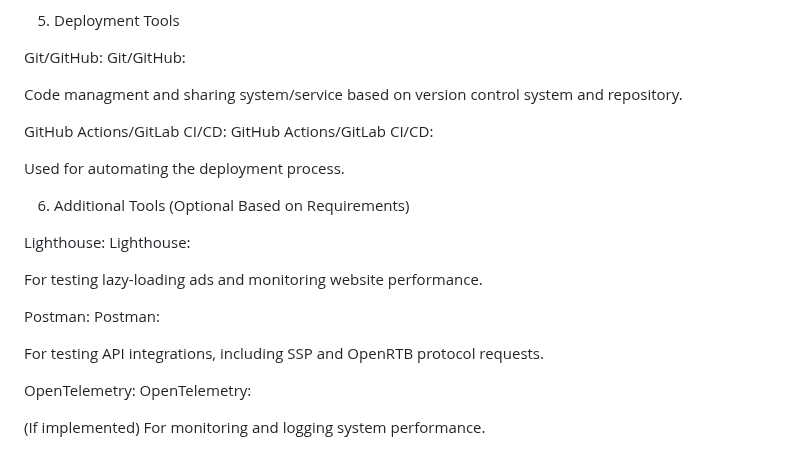
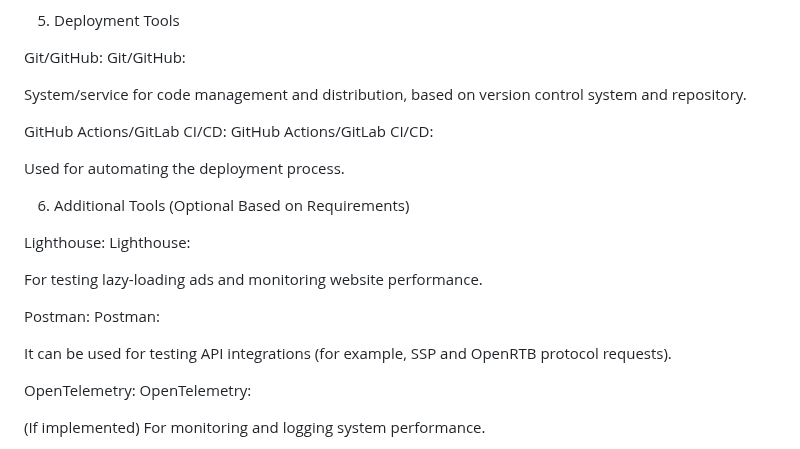
Before and after one commit to LordofTech/darey, a Markdown page: README.md, the part around one of its changes. Drawn GitHub-style.

```diff
--- a/README.md
+++ b/README.md
@@ -89,7 +98,7 @@ For linting and maintaining code quality.
 
 Git/GitHub: Git/GitHub:
 
-Code managment and sharing system/service based on version control system and repository.
+System/service for code management and distribution, based on version control system and repository.
 
 GitHub Actions/GitLab CI/CD: GitHub Actions/GitLab CI/CD:
 
@@ -103,7 +112,7 @@ For testing lazy-loading ads and monitoring website performance.
 
 Postman: Postman:
 
-For testing API integrations, including SSP and OpenRTB protocol requests.
+It can be used for testing API integrations (for example, SSP and OpenRTB protocol requests).
 
 OpenTelemetry: OpenTelemetry:
 
```
Also changed, not shown: other parts of README.md (+29 -20 lines).
